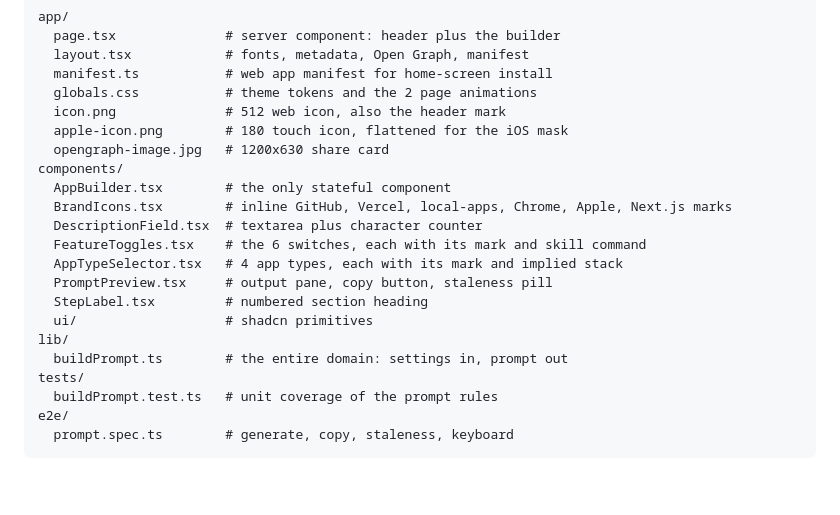
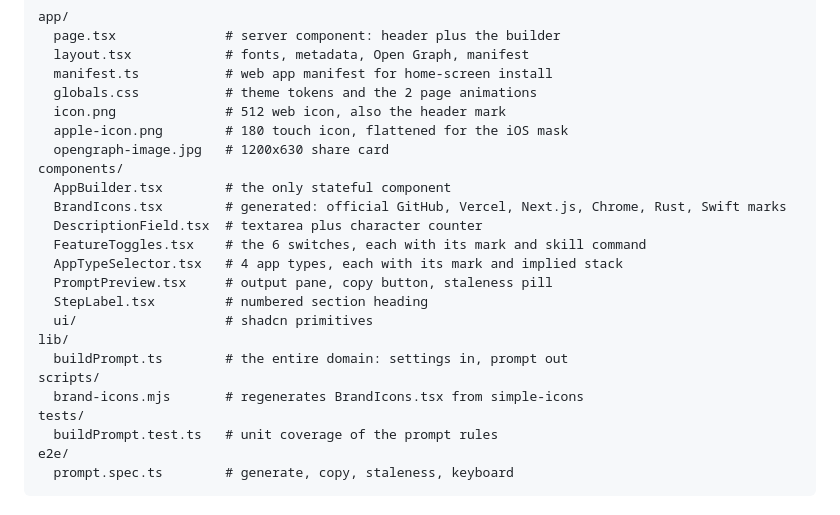
Before and after one commit to bunlongheng/launchkit, a Markdown page: README.md, the part around the change. Drawn GitHub-style; blank space fills up the shorter version.

```diff
--- a/README.md
+++ b/README.md
@@ -128,7 +128,7 @@ app/
   opengraph-image.jpg   # 1200x630 share card
 components/
   AppBuilder.tsx        # the only stateful component
-  BrandIcons.tsx        # inline GitHub, Vercel, local-apps, Chrome, Apple, Next.js marks
+  BrandIcons.tsx        # generated: official GitHub, Vercel, Next.js, Chrome, Rust, Swift marks
   DescriptionField.tsx  # textarea plus character counter
   FeatureToggles.tsx    # the 6 switches, each with its mark and skill command
   AppTypeSelector.tsx   # 4 app types, each with its mark and implied stack
@@ -137,6 +137,8 @@ components/
   ui/                   # shadcn primitives
 lib/
   buildPrompt.ts        # the entire domain: settings in, prompt out
+scripts/
+  brand-icons.mjs       # regenerates BrandIcons.tsx from simple-icons
 tests/
   buildPrompt.test.ts   # unit coverage of the prompt rules
 e2e/
```
Also changed, not shown: docs/screenshots/hero.png, docs/screenshots/mobile.png, 7 other files.
